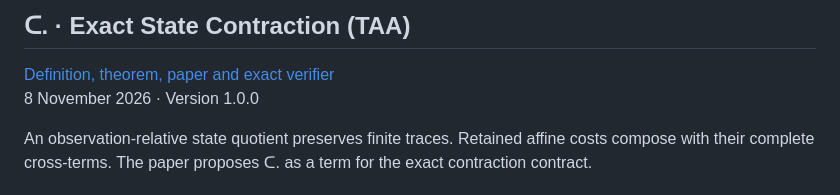
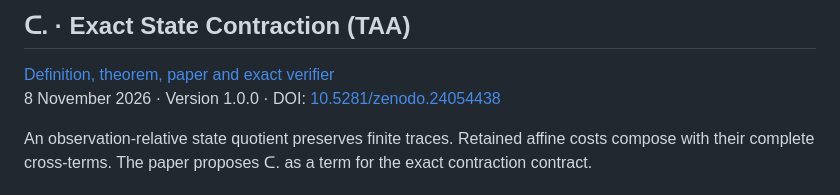
Before and after one commit to lmtlssss/math, a Markdown page: README.md, the part around the change. Rendered like a GitHub page.

Commit message:
Link ᑕ. terminology paper to published Zenodo DOI 10.5281/zenodo.24054438

```diff
--- a/README.md
+++ b/README.md
@@ -6,7 +6,7 @@ Mathematical papers by **lmtlssss🜐**.
 ## ᑕ. · Exact State Contraction (TAA)
 
 [Definition, theorem, paper and exact verifier](mathematics/discrete-mathematics/exact-state-contraction/)
-8 November 2026 · Version 1.0.0
+8 November 2026 · Version 1.0.0 · DOI: [10.5281/zenodo.24054438](https://doi.org/10.5281/zenodo.24054438)
 
 An observation-relative state quotient preserves finite traces. Retained affine costs compose with their complete cross-terms. The paper proposes ᑕ. as a term for the exact contraction contract.
 
```
Also changed, not shown: 1 other file.
